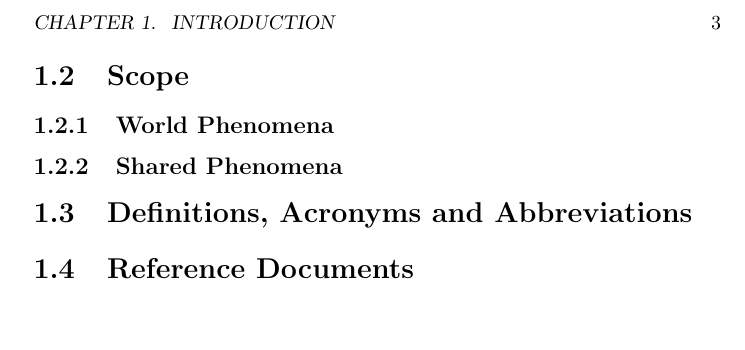
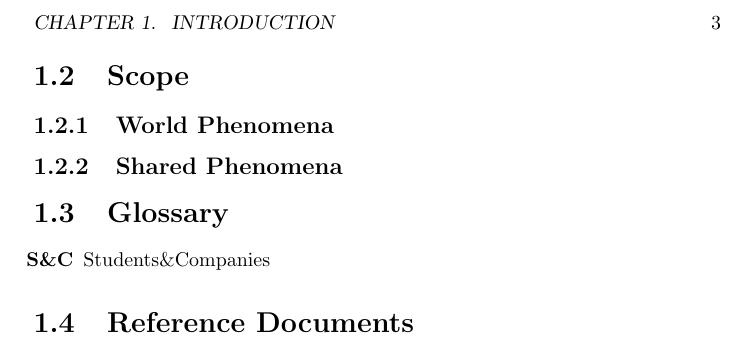
Before and after one commit to andreacarrara-polimi/RDD-SE2-POLIMI, a LaTeX book (RASD/main.tex): part of page 4 of 8, cut so that both start at the same text, the shorter picture padded with empty space. Compiled offline with pdfLaTeX.

```diff
--- a/RASD/main.tex
+++ b/RASD/main.tex
@@ -1,4 +1,9 @@
 \documentclass[a4paper, oneside]{book}
+
+\usepackage{hyperref}
+\usepackage{biblatex}
+
+\bibliography{bibliography}
 
 \title{
     Students\&Companies \\
@@ -41,5 +46,9 @@
 \section{Scope}
 \subsection{World Phenomena}
 \subsection{Shared Phenomena}
-\section{Definitions, Acronyms and Abbreviations}
+\section{Glossary}
+\begin{itemize}
+    \item[\textbf{S\&C}] Students\&Companies
+\end{itemize}
+
 \section{Reference Documents}
```
Also changed, not shown: RASD/main.tex (6 more changed lines).
